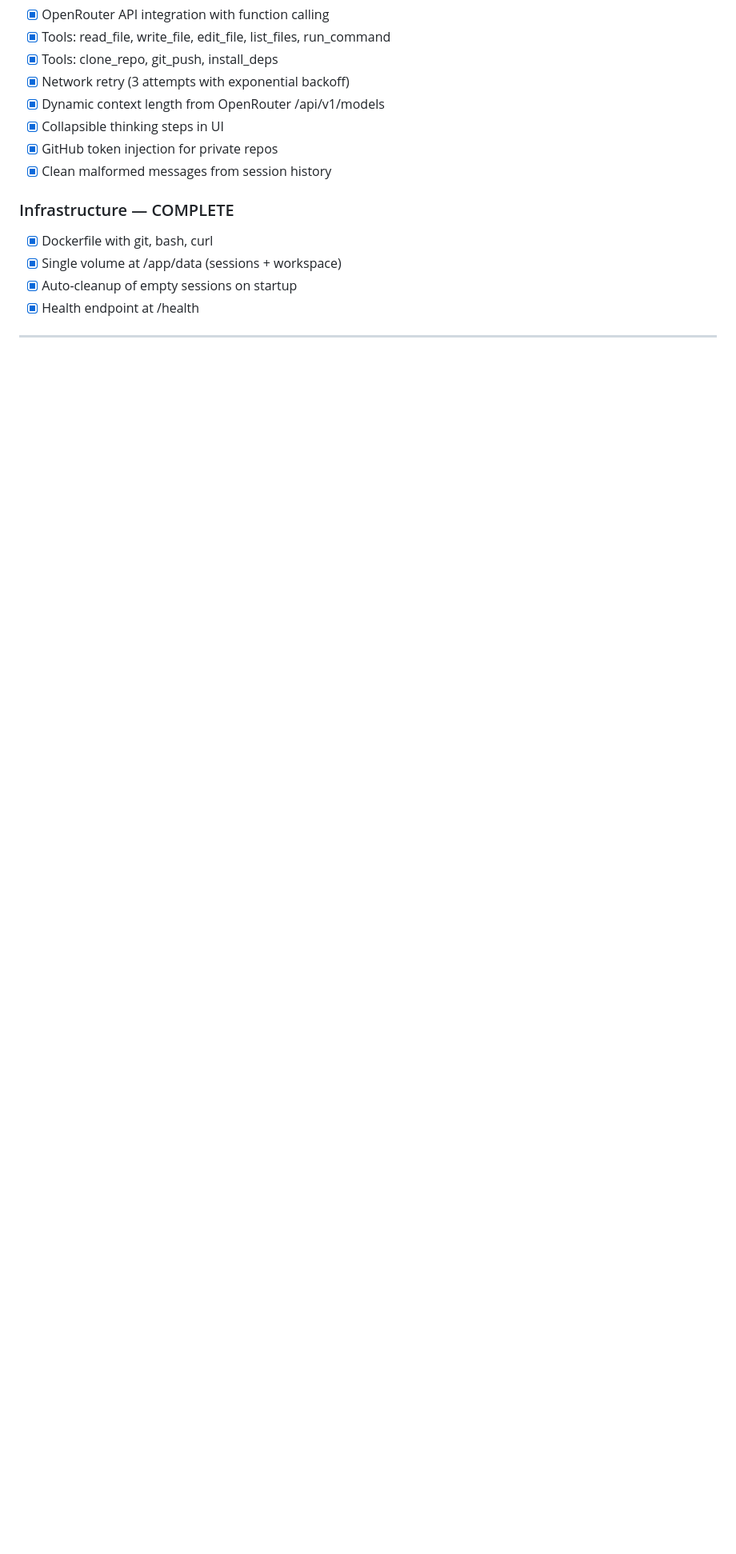
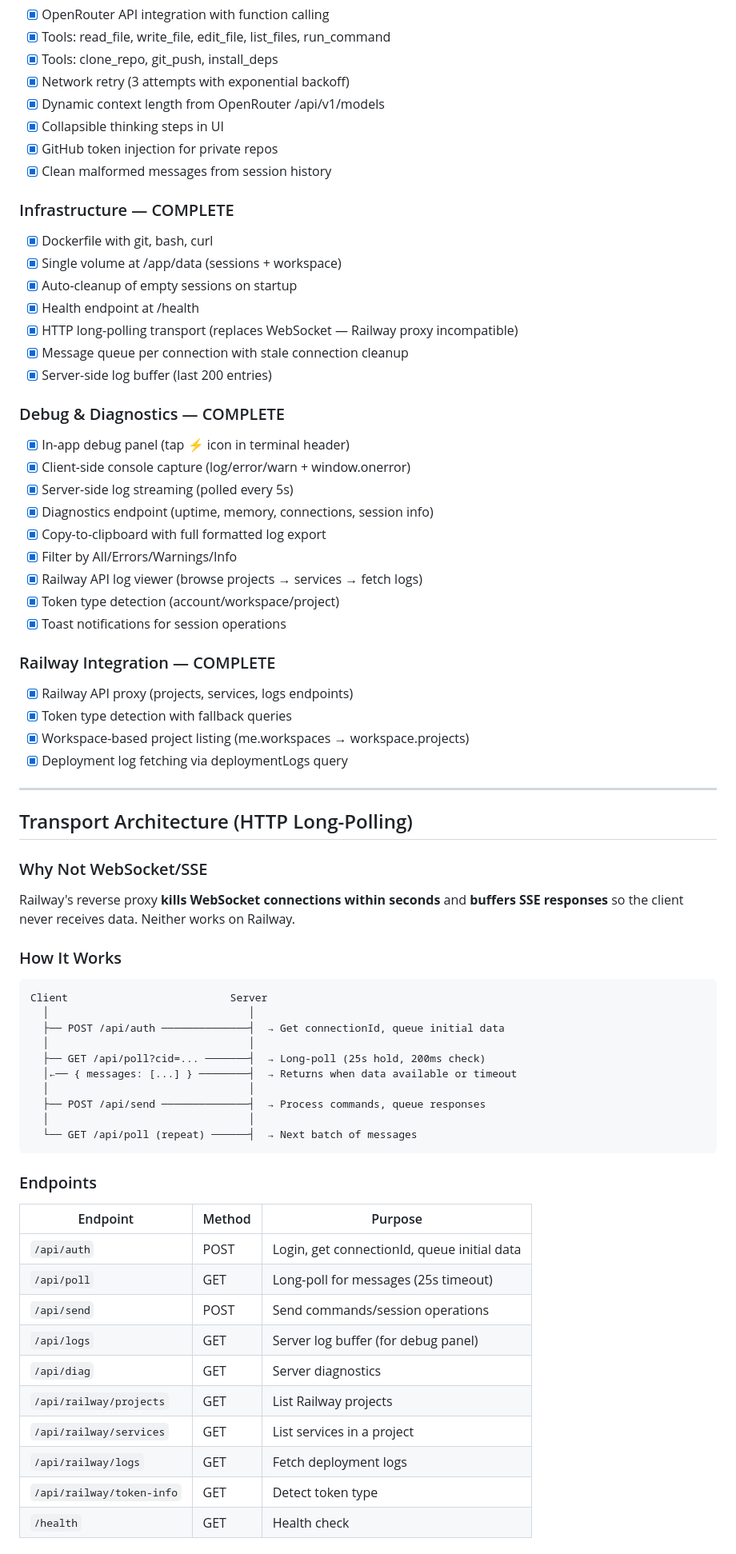
Before and after one commit to KLC-sudo/AutoBot, a Markdown page: PLAN.md, the part around one of its changes. Shown at 80% size. GitHub-like rendering; blank space fills up the shorter version.

````diff
--- a/PLAN.md
+++ b/PLAN.md
@@ -27,3 +30,59 @@
 - [x] Single volume at /app/data (sessions + workspace)
 - [x] Auto-cleanup of empty sessions on startup
 - [x] Health endpoint at /health
+- [x] HTTP long-polling transport (replaces WebSocket — Railway proxy incompatible)
+- [x] Message queue per connection with stale connection cleanup
+- [x] Server-side log buffer (last 200 entries)
+
+### Debug & Diagnostics — COMPLETE
+- [x] In-app debug panel (tap ⚡ icon in terminal header)
+- [x] Client-side console capture (log/error/warn + window.onerror)
+- [x] Server-side log streaming (polled every 5s)
+- [x] Diagnostics endpoint (uptime, memory, connections, session info)
+- [x] Copy-to-clipboard with full formatted log export
+- [x] Filter by All/Errors/Warnings/Info
+- [x] Railway API log viewer (browse projects → services → fetch logs)
+- [x] Token type detection (account/workspace/project)
+- [x] Toast notifications for session operations
+
+### Railway Integration — COMPLETE
+- [x] Railway API proxy (projects, services, logs endpoints)
+- [x] Token type detection with fallback queries
+- [x] Workspace-based project listing (me.workspaces → workspace.projects)
+- [x] Deployment log fetching via deploymentLogs query
+
+---
+
+## Transport Architecture (HTTP Long-Polling)
+
+### Why Not WebSocket/SSE
+Railway's reverse proxy **kills WebSocket connections within seconds** and **buffers SSE responses** so the client never receives data. Neither works on Railway.
+
+### How It Works
+```
+Client                          Server
+  │                                │
+  ├── POST /api/auth ──────────────┤  → Get connectionId, queue initial data
+  │                                │
+  ├── GET /api/poll?cid=... ───────┤  → Long-poll (25s hold, 200ms check)
+  │←── { messages: [...] } ────────┤  → Returns when data available or timeout
+  │                                │
+  ├── POST /api/send ──────────────┤  → Process commands, queue responses
+  │                                │
+  └── GET /api/poll (repeat) ──────┤  → Next batch of messages
+```
+
+### Endpoints
+| Endpoint | Method | Purpose |
+|----------|--------|---------|
+| `/api/auth` | POST | Login, get connectionId, queue initial data |
+| `/api/poll` | GET | Long-poll for messages (25s timeout) |
+| `/api/send` | POST | Send commands/session operations |
+| `/api/logs` | GET | Server log buffer (for debug panel) |
+| `/api/diag` | GET | Server diagnostics |
+| `/api/railway/projects` | GET | List Railway projects |
+| `/api/railway/services` | GET | List services in a project |
+| `/api/railway/logs` | GET | Fetch deployment logs |
+| `/api/railway/token-info` | GET | Detect token type |
+| `/health` | GET | Health check |
+
````
Also changed, not shown: other parts of PLAN.md (+65 -177 lines).
